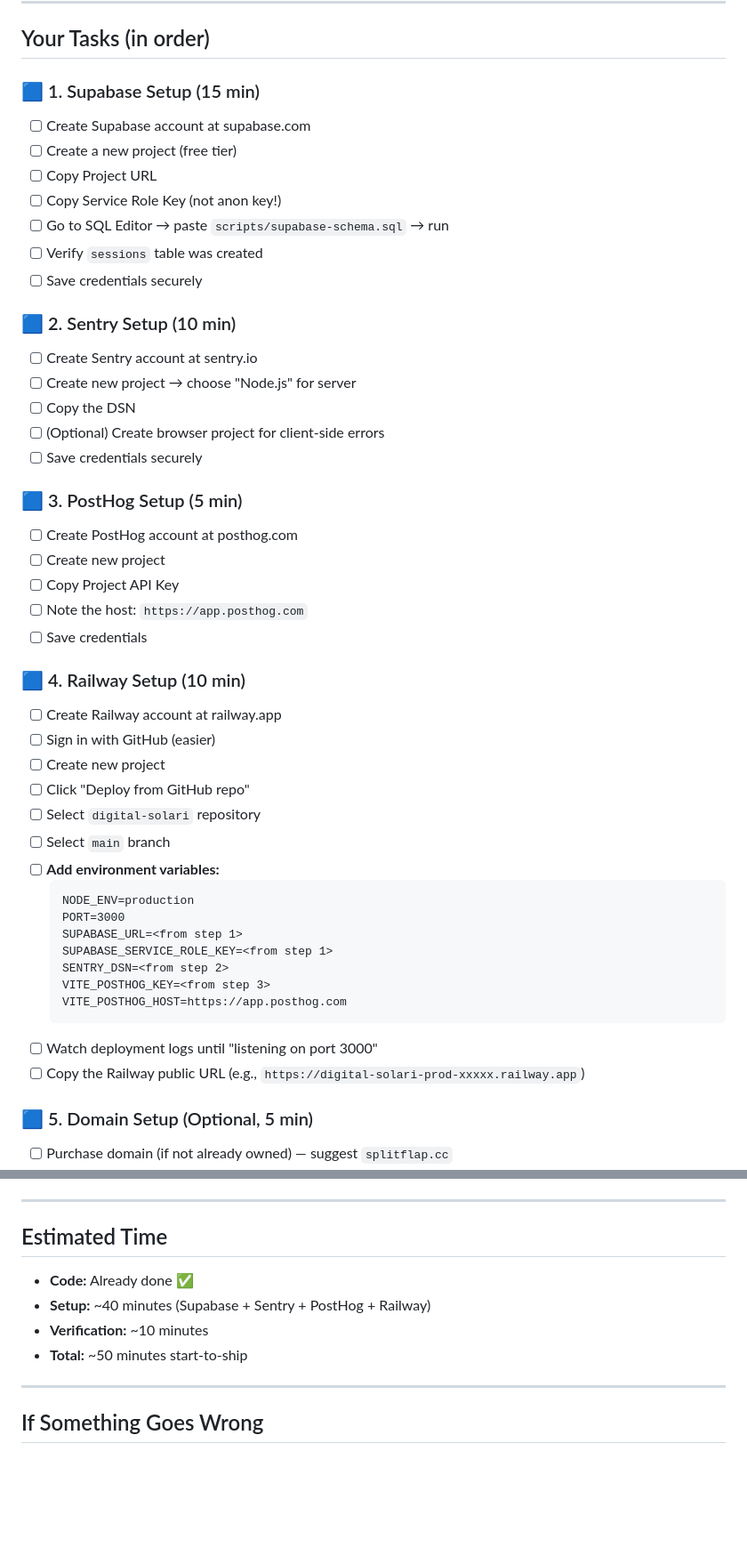
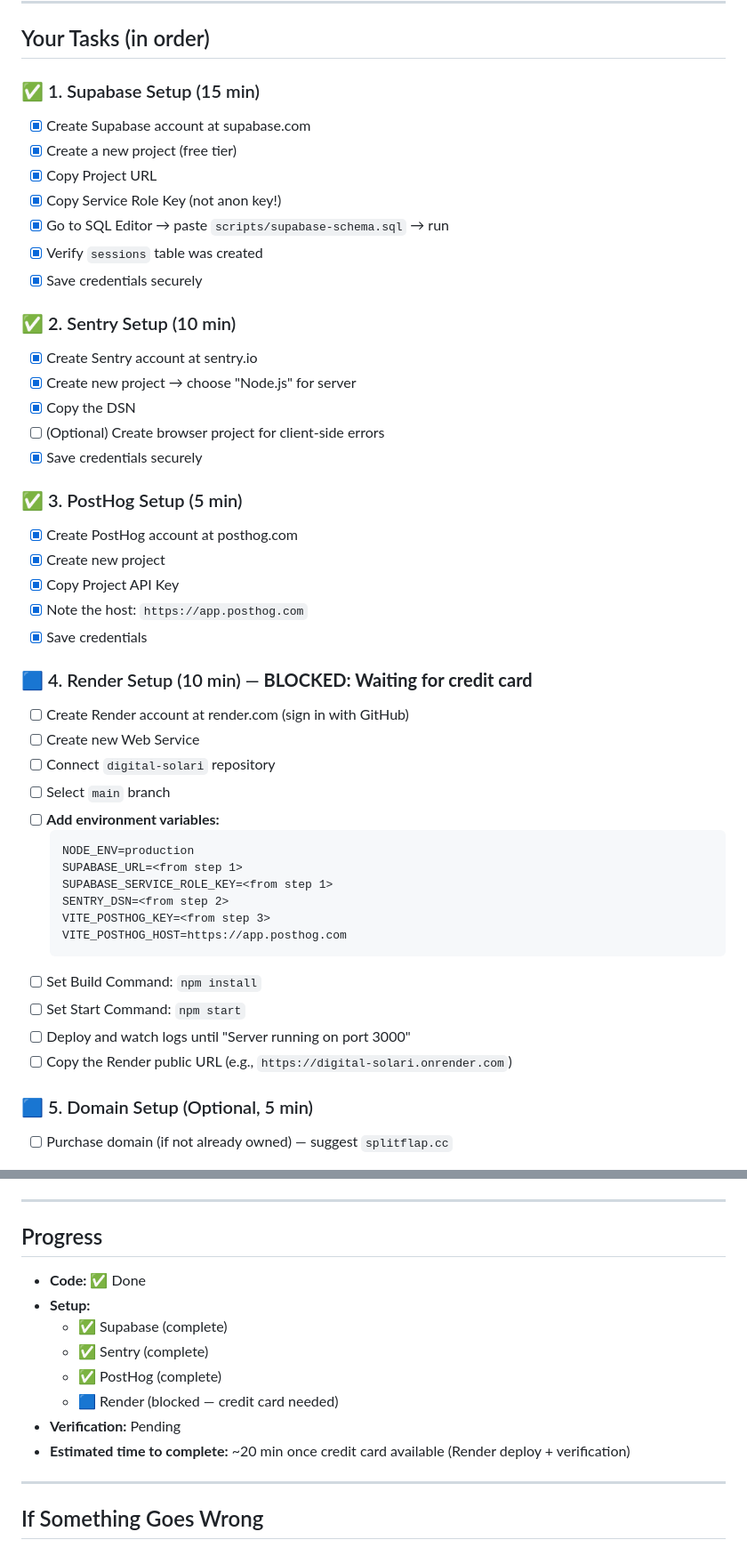
Before and after one commit to jazzleg66/splitflap, a Markdown page: PRODUCTION_CHECKLIST.md, 2 parts joined by grey strips. Shown at 89% size. Rendered like a GitHub page; blank space fills up the shorter version.

Commit message:
docs: Update production checklist with setup progress
Mark Supabase, Sentry, and PostHog setup as complete. Switch to Render deployment (credit card pending). Update progress tracking with current status.

Co-Authored-By: Claude Sonnet 4.6 (1M context) <noreply@anthropic.com>

````diff
--- a/PRODUCTION_CHECKLIST.md
+++ b/PRODUCTION_CHECKLIST.md
@@ -14,48 +14,47 @@
 
 ## Your Tasks (in order)
 
-### 🟦 1. Supabase Setup (15 min)
-- [ ] Create Supabase account at supabase.com
-- [ ] Create a new project (free tier)
-- [ ] Copy Project URL
-- [ ] Copy Service Role Key (not anon key!)
-- [ ] Go to SQL Editor → paste `scripts/supabase-schema.sql` → run
-- [ ] Verify `sessions` table was created
-- [ ] Save credentials securely
+### ✅ 1. Supabase Setup (15 min)
+- [x] Create Supabase account at supabase.com
+- [x] Create a new project (free tier)
+- [x] Copy Project URL
+- [x] Copy Service Role Key (not anon key!)
+- [x] Go to SQL Editor → paste `scripts/supabase-schema.sql` → run
+- [x] Verify `sessions` table was created
+- [x] Save credentials securely
 
-### 🟦 2. Sentry Setup (10 min)
-- [ ] Create Sentry account at sentry.io
-- [ ] Create new project → choose "Node.js" for server
-- [ ] Copy the DSN
+### ✅ 2. Sentry Setup (10 min)
+- [x] Create Sentry account at sentry.io
+- [x] Create new project → choose "Node.js" for server
+- [x] Copy the DSN
 - [ ] (Optional) Create browser project for client-side errors
-- [ ] Save credentials securely
+- [x] Save credentials securely
 
-### 🟦 3. PostHog Setup (5 min)
-- [ ] Create PostHog account at posthog.com
-- [ ] Create new project
-- [ ] Copy Project API Key
-- [ ] Note the host: `https://app.posthog.com`
-- [ ] Save credentials
+### ✅ 3. PostHog Setup (5 min)
+- [x] Create PostHog account at posthog.com
+- [x] Create new project
+- [x] Copy Project API Key
+- [x] Note the host: `https://app.posthog.com`
+- [x] Save credentials
 
-### 🟦 4. Railway Setup (10 min)
-- [ ] Create Railway account at railway.app
-- [ ] Sign in with GitHub (easier)
-- [ ] Create new project
-- [ ] Click "Deploy from GitHub repo"
-- [ ] Select `digital-solari` repository
+### 🟦 4. Render Setup (10 min) — **BLOCKED: Waiting for credit card**
+- [ ] Create Render account at render.com (sign in with GitHub)
+- [ ] Create new Web Service
+- [ ] Connect `digital-solari` repository
 - [ ] Select `main` branch
 - [ ] **Add environment variables:**
   ```
   NODE_ENV=production
-  PORT=3000
   SUPABASE_URL=<from step 1>
   SUPABASE_SERVICE_ROLE_KEY=<from step 1>
   SENTRY_DSN=<from step 2>
   VITE_POSTHOG_KEY=<from step 3>
   VITE_POSTHOG_HOST=https://app.posthog.com
   ```
-- [ ] Watch deployment logs until "listening on port 3000"
-- [ ] Copy the Railway public URL (e.g., `https://digital-solari-prod-xxxxx.railway.app`)
+- [ ] Set Build Command: `npm install`
+- [ ] Set Start Command: `npm start`
+- [ ] Deploy and watch logs until "Server running on port 3000"
+- [ ] Copy the Render public URL (e.g., `https://digital-solari.onrender.com`)
 
 ### 🟦 5. Domain Setup (Optional, 5 min)
 - [ ] Purchase domain (if not already owned) — suggest `splitflap.cc`
@@ -83,11 +82,15 @@
 
 ---
 
-## Estimated Time
-- **Code:** Already done ✅
-- **Setup:** ~40 minutes (Supabase + Sentry + PostHog + Railway)
-- **Verification:** ~10 minutes
-- **Total:** ~50 minutes start-to-ship
+## Progress
+- **Code:** ✅ Done
+- **Setup:**
+  - ✅ Supabase (complete)
+  - ✅ Sentry (complete)
+  - ✅ PostHog (complete)
+  - 🟦 Render (blocked — credit card needed)
+- **Verification:** Pending
+- **Estimated time to complete:** ~20 min once credit card available (Render deploy + verification)
 
 ---
 
````
